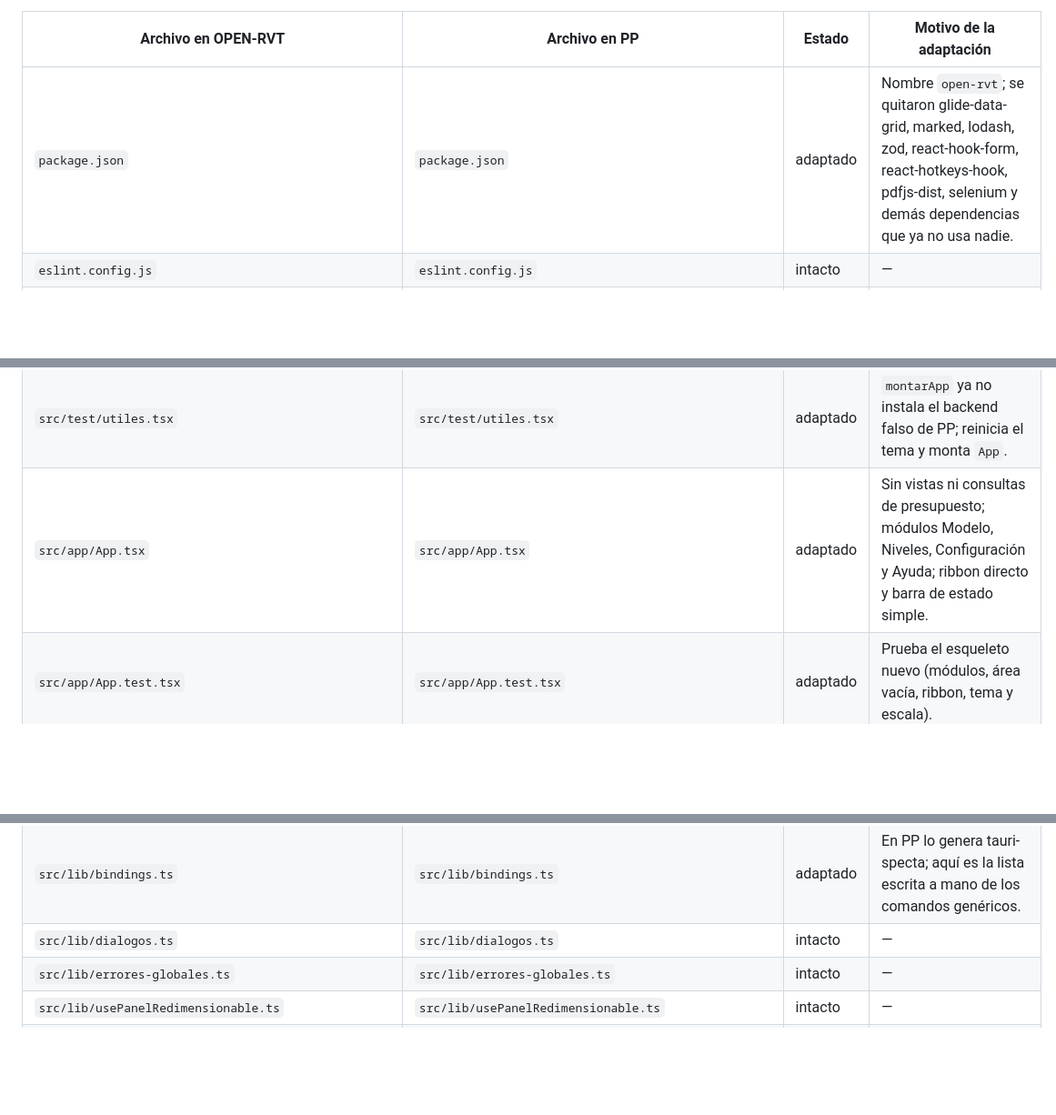
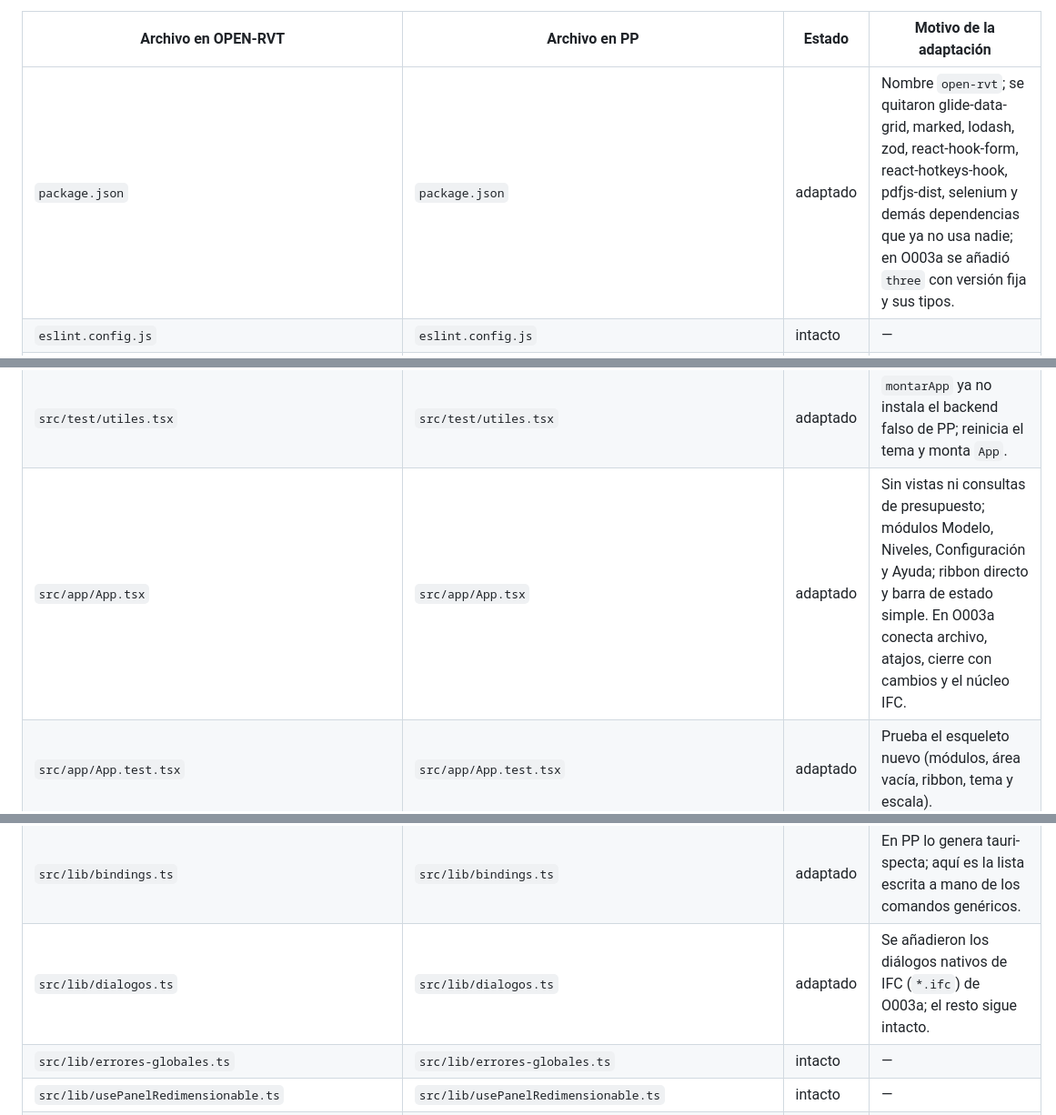
Before and after one commit to sant4work01-ADS/open-rvt, a Markdown page: docs/origen-pp.md, 3 parts joined by grey strips. Shown at 91% size. Drawn GitHub-style; blank space fills up the shorter version.

```diff
--- a/docs/origen-pp.md
+++ b/docs/origen-pp.md
@@ -12,7 +12,7 @@ commit **`fd60cde`** («Ayuda: novedades de la versión 0.13.18»).
 
 | Archivo en OPEN-RVT | Archivo en PP | Estado | Motivo de la adaptación |
 | --- | --- | --- | --- |
-| `package.json` | `package.json` | adaptado | Nombre `open-rvt`; se quitaron glide-data-grid, marked, lodash, zod, react-hook-form, react-hotkeys-hook, pdfjs-dist, selenium y demás dependencias que ya no usa nadie. |
+| `package.json` | `package.json` | adaptado | Nombre `open-rvt`; se quitaron glide-data-grid, marked, lodash, zod, react-hook-form, react-hotkeys-hook, pdfjs-dist, selenium y demás dependencias que ya no usa nadie; en O003a se añadió `three` con versión fija y sus tipos. |
 | `eslint.config.js` | `eslint.config.js` | intacto | — |
 | `vite.config.ts` | `vite.config.ts` | adaptado | Se quitó la deduplicación y los comentarios de Glide; el resto (alias `@`, jsdom, setup) es igual. |
 | `.gitignore` | `.gitignore` | adaptado | Se añadieron las salidas de `dist`, `target`, `src-tauri/gen` y `e2e/salida`. |
@@ -28,7 +28,7 @@ commit **`fd60cde`** («Ayuda: novedades de la versión 0.13.18»).
 | `src/vite-env.d.ts` | `src/vite-env.d.ts` | intacto | — |
 | `src/test-setup.ts` | `src/test-setup.ts` | adaptado | Sin los simulacros de Glide, del backend IPC de PP ni de sus diálogos. |
 | `src/test/utiles.tsx` | `src/test/utiles.tsx` | adaptado | `montarApp` ya no instala el backend falso de PP; reinicia el tema y monta `App`. |
-| `src/app/App.tsx` | `src/app/App.tsx` | adaptado | Sin vistas ni consultas de presupuesto; módulos Modelo, Niveles, Configuración y Ayuda; ribbon directo y barra de estado simple. |
+| `src/app/App.tsx` | `src/app/App.tsx` | adaptado | Sin vistas ni consultas de presupuesto; módulos Modelo, Niveles, Configuración y Ayuda; ribbon directo y barra de estado simple. En O003a conecta archivo, atajos, cierre con cambios y el núcleo IFC. |
 | `src/app/App.test.tsx` | `src/app/App.test.tsx` | adaptado | Prueba el esqueleto nuevo (módulos, área vacía, ribbon, tema y escala). |
 | `src/app/BarraTitulo.tsx` | `src/app/BarraTitulo.tsx` | adaptado | Sin el botón del asistente ni el nombre de la obra: el título es siempre «OPEN-RVT». |
 | `src/app/BarraTitulo.test.tsx` | `src/app/BarraTitulo.test.tsx` | adaptado | Sin sesión de obra; se conservan las pruebas de ventana, foco y redimensión. |
@@ -68,7 +68,7 @@ commit **`fd60cde`** («Ayuda: novedades de la versión 0.13.18»).
 | `src/lib/utils.ts` | `src/lib/utils.ts` | intacto | — |
 | `src/lib/ipc.ts` | `src/lib/ipc.ts` | adaptado | Comandos genéricos de preferencias y registro; sin motor ni OPUS. |
 | `src/lib/bindings.ts` | `src/lib/bindings.ts` | adaptado | En PP lo genera tauri-specta; aquí es la lista escrita a mano de los comandos genéricos. |
-| `src/lib/dialogos.ts` | `src/lib/dialogos.ts` | intacto | — |
+| `src/lib/dialogos.ts` | `src/lib/dialogos.ts` | adaptado | Se añadieron los diálogos nativos de IFC (`*.ifc`) de O003a; el resto sigue intacto. |
 | `src/lib/errores-globales.ts` | `src/lib/errores-globales.ts` | intacto | — |
 | `src/lib/usePanelRedimensionable.ts` | `src/lib/usePanelRedimensionable.ts` | intacto | — |
 | `src/lib/formato.ts` | `src/lib/formato.ts` | intacto | — |
```
Also changed, not shown: other parts of docs/origen-pp.md (+19 -1 lines), docs/progreso/O003a.md (added, +197 -0 lines), docs/capturas/o003a_alzado_sur.png (added), docs/capturas/o003a_corte.png (added), docs/capturas/o003a_iso.png (added), docs/capturas/o003a_perspectiva.png (added), docs/capturas/o003a_planta.png (added), 4 other files.
